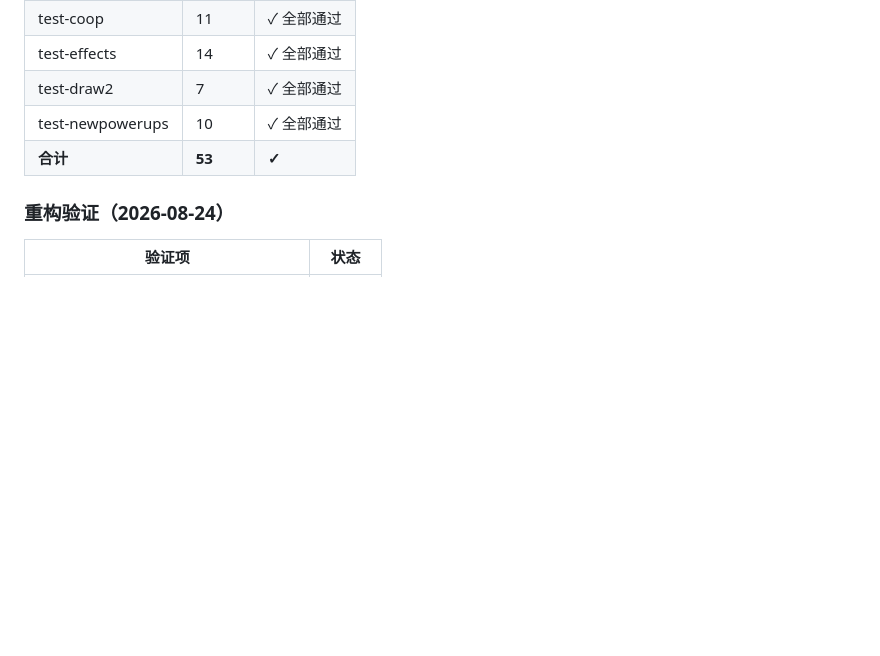
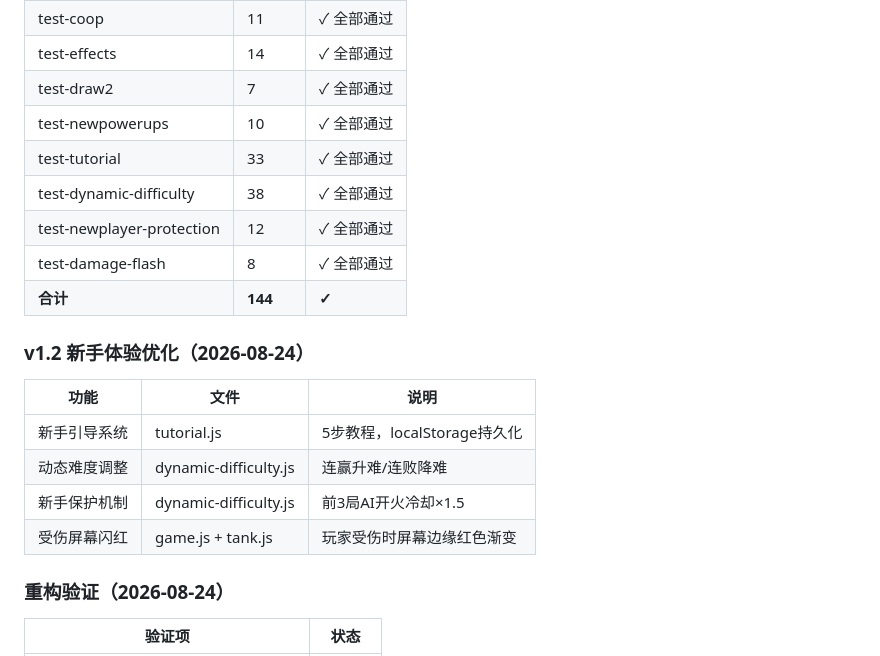
Before and after one commit to fds2003/oubao-tank, a Markdown page: ANALYSIS.md, the part around the change. GitHub-like rendering; blank space fills up the shorter version.

Commit message:
docs: 更新开发计划和分析文档 - v1.2完成
- DEVPLAN.md: 标记v1.2已完成，更新测试计划
- ANALYSIS.md: 新增v1.2功能记录，更新测试覆盖（53→144）

🤖 Generated with Codebuff
Co-Authored-By: Codebuff <noreply@codebuff.com>

```diff
--- a/ANALYSIS.md
+++ b/ANALYSIS.md
@@ -128,7 +128,20 @@
 | test-effects | 14 | ✓ 全部通过 |
 | test-draw2 | 7 | ✓ 全部通过 |
 | test-newpowerups | 10 | ✓ 全部通过 |
-| **合计** | **53** | **✓** |
+| test-tutorial | 33 | ✓ 全部通过 |
+| test-dynamic-difficulty | 38 | ✓ 全部通过 |
+| test-newplayer-protection | 12 | ✓ 全部通过 |
+| test-damage-flash | 8 | ✓ 全部通过 |
+| **合计** | **144** | **✓** |
+
+### v1.2 新手体验优化（2026-08-24）
+
+| 功能 | 文件 | 说明 |
+|------|------|------|
+| 新手引导系统 | tutorial.js | 5步教程，localStorage持久化 |
+| 动态难度调整 | dynamic-difficulty.js | 连赢升难/连败降难 |
+| 新手保护机制 | dynamic-difficulty.js | 前3局AI开火冷却×1.5 |
+| 受伤屏幕闪红 | game.js + tank.js | 玩家受伤时屏幕边缘红色渐变 |
 
 ### 重构验证（2026-08-24）
 
```
Also changed, not shown: DEVPLAN.md (+18 -16 lines).
